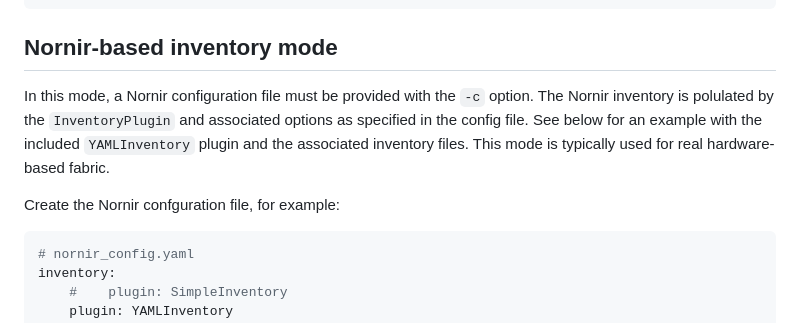
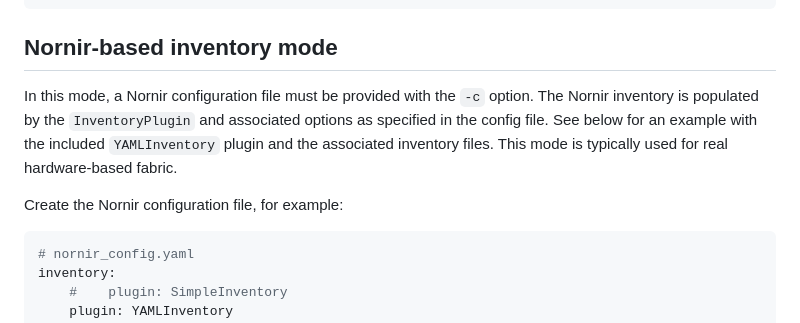
Before and after one commit to srl-labs/nornir-srl, a Markdown page: README.md, the part around the change. Drawn GitHub-style.

Commit message:
Fix typos in README

````diff
--- a/README.md
+++ b/README.md
@@ -121,9 +121,9 @@ fcli --help
 
 ## Nornir-based inventory mode
 
-In this mode, a Nornir configuration file must be provided with the `-c` option. The Nornir inventory is polulated by the `InventoryPlugin` and associated options as specified in the config file. See below for an example with the included `YAMLInventory` plugin and the associated inventory files. This mode is typically used for real hardware-based fabric.
+In this mode, a Nornir configuration file must be provided with the `-c` option. The Nornir inventory is populated by the `InventoryPlugin` and associated options as specified in the config file. See below for an example with the included `YAMLInventory` plugin and the associated inventory files. This mode is typically used for real hardware-based fabric.
 
-Create the Nornir confguration file, for example:
+Create the Nornir configuration file, for example:
 
 ```yaml
 # nornir_config.yaml
````
